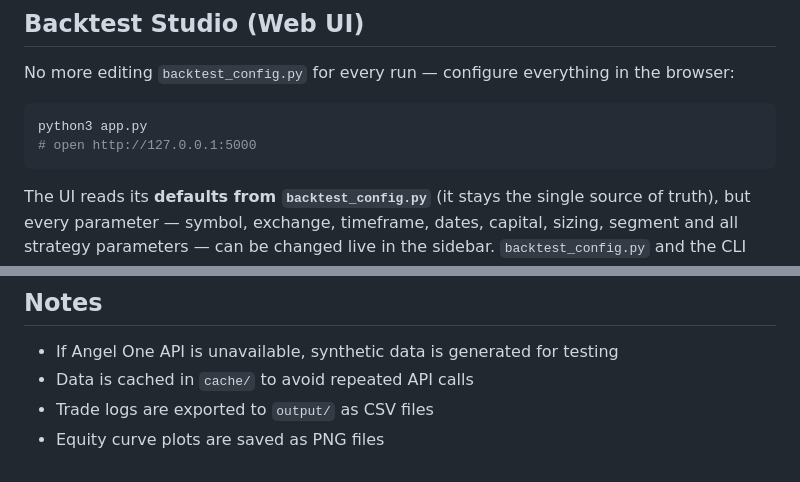
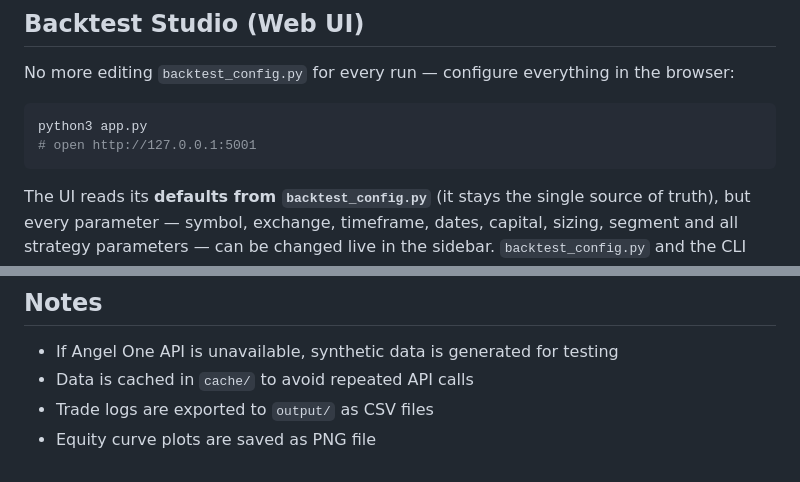
Before and after one commit to chetanap018/QuantEdge, a Markdown page: README.md, 2 parts joined by grey strips. Rendered like a GitHub page.

Commit message:
docs: update README with current port and fix typo

````diff
--- a/README.md
+++ b/README.md
@@ -14,7 +14,7 @@ No more editing `backtest_config.py` for every run — configure everything in t
 
 ```bash
 python3 app.py
-# open http://127.0.0.1:5000
+# open http://127.0.0.1:5001
 ```
 
 The UI reads its **defaults from `backtest_config.py`** (it stays the single source of truth), but every parameter — symbol, exchange, timeframe, dates, capital, sizing, segment and all strategy parameters — can be changed live in the sidebar. `backtest_config.py` and the CLI (`python main.py`) keep working exactly as before.
@@ -149,4 +149,4 @@ Plus statutory charges: STT, Exchange Txn, GST (18%), SEBI fees, Stamp Duty.
 - If Angel One API is unavailable, synthetic data is generated for testing
 - Data is cached in `cache/` to avoid repeated API calls
 - Trade logs are exported to `output/` as CSV files
-- Equity curve plots are saved as PNG files
+- Equity curve plots are saved as PNG file
````
